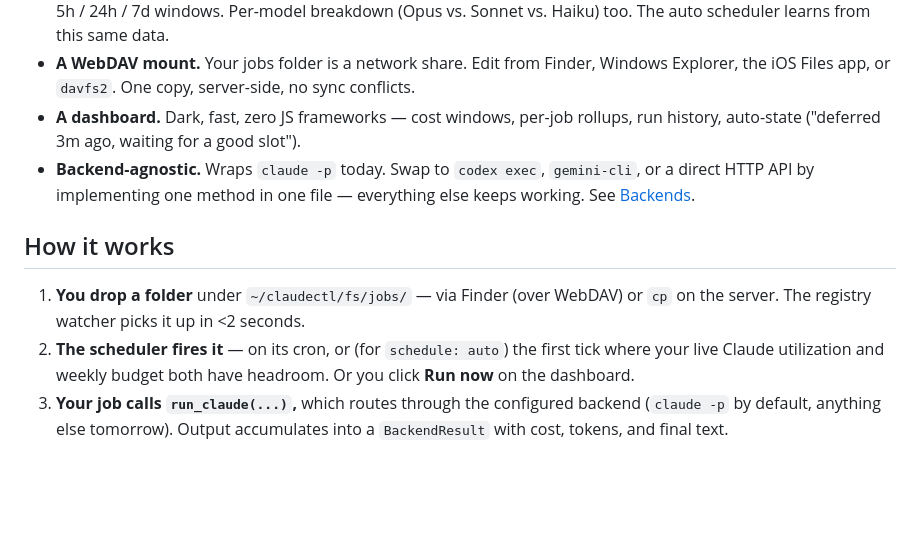
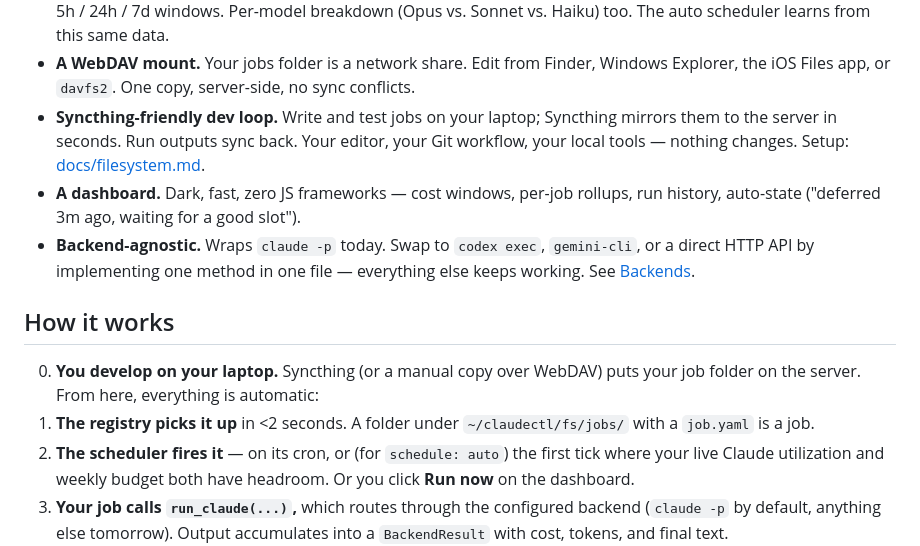
Before and after one commit to haykharut/claude-p, a Markdown page: README.md, the part around one of its changes. Drawn GitHub-style; blank space fills up the shorter version.

```diff
--- a/README.md
+++ b/README.md
@@ -161,6 +173,10 @@ or [Prefect](https://prefect.io) will serve you better.
 - **A WebDAV mount.** Your jobs folder is a network share. Edit from
   Finder, Windows Explorer, the iOS Files app, or `davfs2`. One copy,
   server-side, no sync conflicts.
+- **Syncthing-friendly dev loop.** Write and test jobs on your laptop;
+  Syncthing mirrors them to the server in seconds. Run outputs sync
+  back. Your editor, your Git workflow, your local tools — nothing
+  changes. Setup: [docs/filesystem.md](./docs/filesystem.md#syncthing--bidirectional-sync-for-development).
 - **A dashboard.** Dark, fast, zero JS frameworks — cost windows,
   per-job rollups, run history, auto-state ("deferred 3m ago,
   waiting for a good slot").
@@ -170,9 +186,11 @@ or [Prefect](https://prefect.io) will serve you better.
 
 ## How it works
 
-1. **You drop a folder** under `~/claudectl/fs/jobs/` — via Finder
-   (over WebDAV) or `cp` on the server. The registry watcher picks it
-   up in <2 seconds.
+0. **You develop on your laptop.** Syncthing (or a manual copy over
+   WebDAV) puts your job folder on the server. From here, everything
+   is automatic:
+1. **The registry picks it up** in <2 seconds. A folder under
+   `~/claudectl/fs/jobs/` with a `job.yaml` is a job.
 2. **The scheduler fires it** — on its cron, or (for `schedule: auto`)
    the first tick where your live Claude utilization and weekly budget
    both have headroom. Or you click **Run now** on the dashboard.
```
Also changed, not shown: other parts of README.md (+37 -25 lines), CHANGELOG.md (+8 -0 lines).
